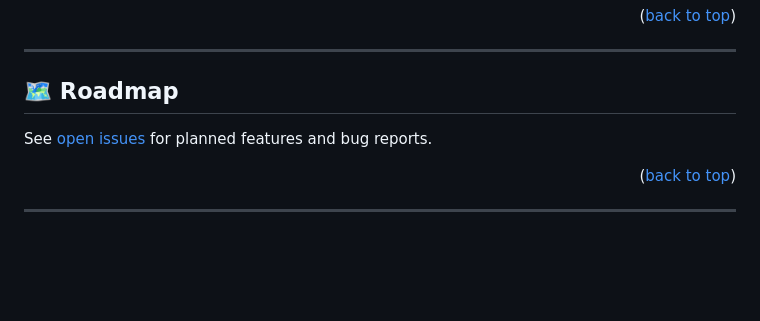
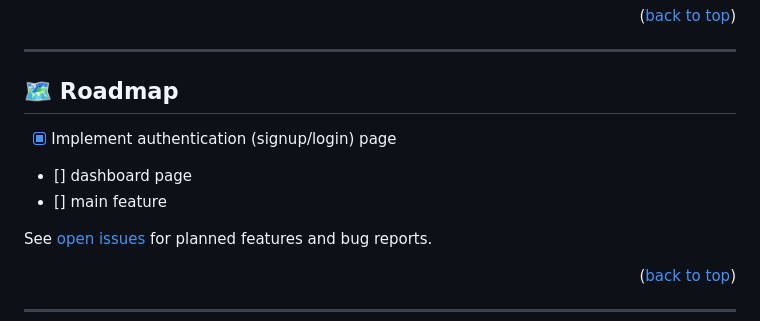
Before and after one commit to Grizmo2610/WhenToMeet, a Markdown page: README.md, the part around one of its changes. GitHub-like rendering; blank space fills up the shorter version.

```diff
--- a/README.md
+++ b/README.md
@@ -71,6 +71,9 @@
 ---
 
 ## 🗺️ Roadmap
+* [x] Implement authentication (signup/login) page
+* [] dashboard page
+* [] main feature
 
 
 See [open issues](https://github.com/Grizmo2610/WhenToMeet/issues) for planned features and bug reports.
```
Also changed, not shown: other parts of README.md (+3 -3 lines).
